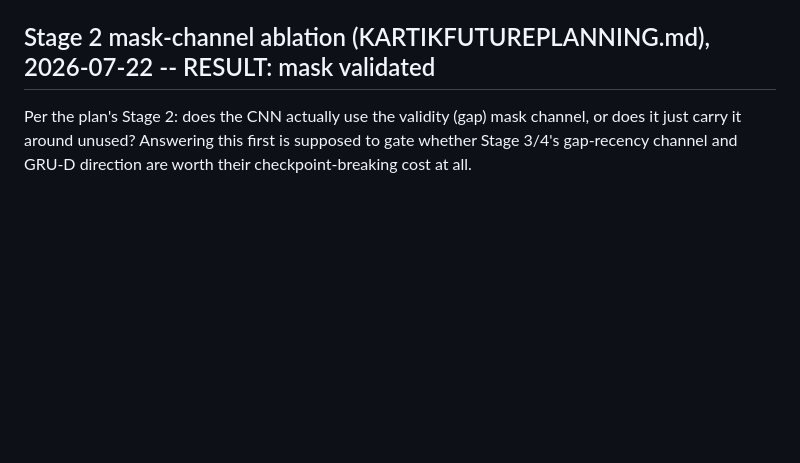
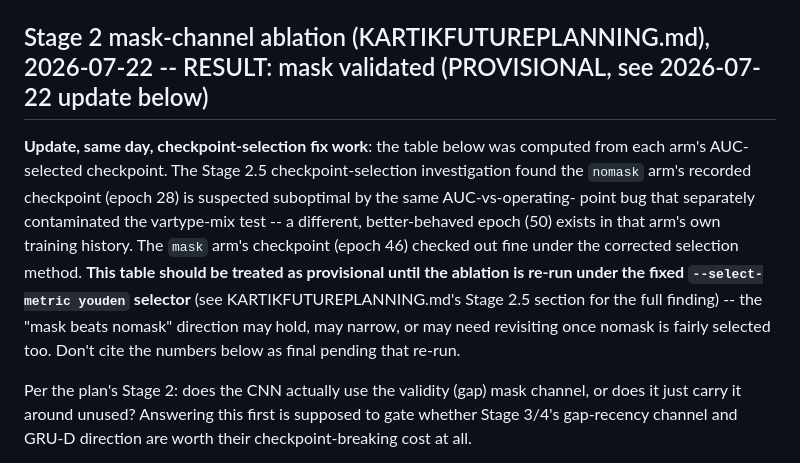
Before and after one commit to suhaankhan2007/AltREU-Project, a Markdown page: CLAUDE.md, the part around the change. Rendered like a GitHub page; blank space fills up the shorter version.

```diff
--- a/CLAUDE.md
+++ b/CLAUDE.md
@@ -468,7 +468,21 @@ visualization above, all committed in the same push:
   (user-requested UI cleanup) -- the `real-pill` span in `index.html` and
   its now-dead CSS in `style.css` are gone.
 
-## Stage 2 mask-channel ablation (KARTIKFUTUREPLANNING.md), 2026-07-22 -- RESULT: mask validated
+## Stage 2 mask-channel ablation (KARTIKFUTUREPLANNING.md), 2026-07-22 -- RESULT: mask validated (PROVISIONAL, see 2026-07-22 update below)
+
+**Update, same day, checkpoint-selection fix work**: the table below was
+computed from each arm's AUC-selected checkpoint. The Stage 2.5
+checkpoint-selection investigation found the `nomask` arm's recorded
+checkpoint (epoch 28) is suspected suboptimal by the same AUC-vs-operating-
+point bug that separately contaminated the vartype-mix test -- a different,
+better-behaved epoch (50) exists in that arm's own training history. The
+`mask` arm's checkpoint (epoch 46) checked out fine under the corrected
+selection method. **This table should be treated as provisional until the
+ablation is re-run under the fixed `--select-metric youden` selector** (see
+KARTIKFUTUREPLANNING.md's Stage 2.5 section for the full finding) --
+the "mask beats nomask" direction may hold, may narrow, or may need
+revisiting once nomask is fairly selected too. Don't cite the numbers below
+as final pending that re-run.
 
 Per the plan's Stage 2: does the CNN actually use the validity (gap) mask
 channel, or does it just carry it around unused? Answering this first is
```
Also changed, not shown: KARTIKFUTUREPLANNING.md (+35 -0 lines).
